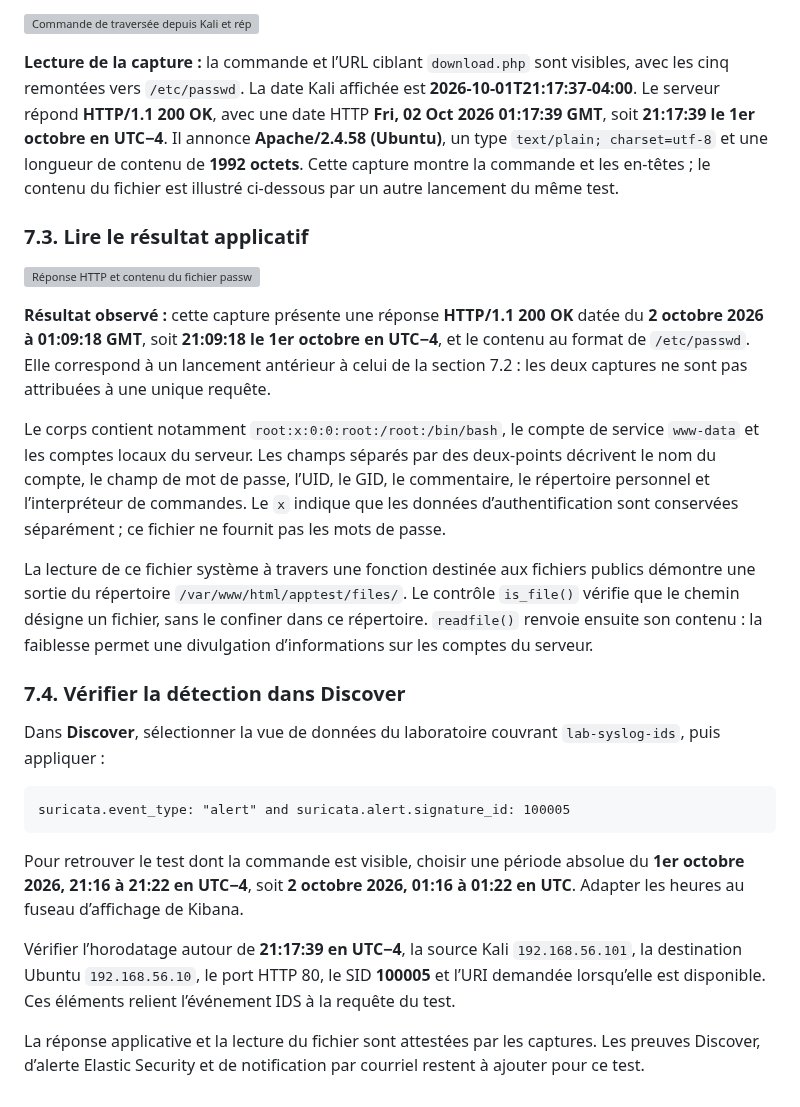
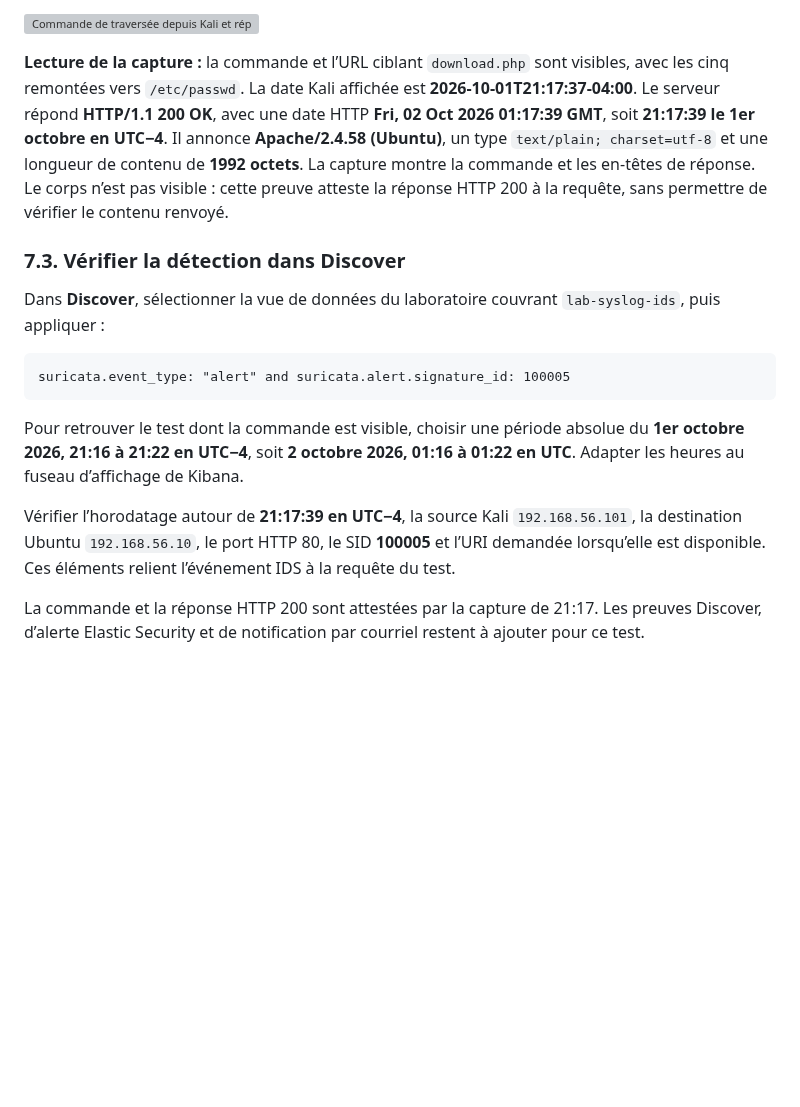
Before and after one commit to Chris-Lorys/Conception-deploiement-SOC, a Markdown page: docs/06-guide-utilisation.md, the part around the change. GitHub-like rendering; blank space fills up the shorter version; grey boxes are pictures that could not be loaded.

Commit message:
docs: conserver uniquement les preuves du test de traversée de 21:17

```diff
--- a/docs/06-guide-utilisation.md
+++ b/docs/06-guide-utilisation.md
@@ -887,19 +887,9 @@ L’option `-i` affiche les en-têtes HTTP avec le corps de la réponse ; `--max
 
 ![Commande de traversée depuis Kali et réponse HTTP 200](../captures/scenarios/traversee-requete-kali.png)
 
-**Lecture de la capture :** la commande et l’URL ciblant `download.php` sont visibles, avec les cinq remontées vers `/etc/passwd`. La date Kali affichée est **2026-10-01T21:17:37-04:00**. Le serveur répond **HTTP/1.1 200 OK**, avec une date HTTP **Fri, 02 Oct 2026 01:17:39 GMT**, soit **21:17:39 le 1er octobre en UTC−4**. Il annonce **Apache/2.4.58 (Ubuntu)**, un type `text/plain; charset=utf-8` et une longueur de contenu de **1992 octets**. Cette capture montre la commande et les en-têtes ; le contenu du fichier est illustré ci-dessous par un autre lancement du même test.
+**Lecture de la capture :** la commande et l’URL ciblant `download.php` sont visibles, avec les cinq remontées vers `/etc/passwd`. La date Kali affichée est **2026-10-01T21:17:37-04:00**. Le serveur répond **HTTP/1.1 200 OK**, avec une date HTTP **Fri, 02 Oct 2026 01:17:39 GMT**, soit **21:17:39 le 1er octobre en UTC−4**. Il annonce **Apache/2.4.58 (Ubuntu)**, un type `text/plain; charset=utf-8` et une longueur de contenu de **1992 octets**. La capture montre la commande et les en-têtes de réponse. Le corps n’est pas visible : cette preuve atteste la réponse HTTP 200 à la requête, sans permettre de vérifier le contenu renvoyé.
 
-### 7.3. Lire le résultat applicatif
-
-![Réponse HTTP et contenu du fichier passwd](../captures/scenarios/traversee-test-passwd.png)
-
-**Résultat observé :** cette capture présente une réponse **HTTP/1.1 200 OK** datée du **2 octobre 2026 à 01:09:18 GMT**, soit **21:09:18 le 1er octobre en UTC−4**, et le contenu au format de `/etc/passwd`. Elle correspond à un lancement antérieur à celui de la section 7.2 : les deux captures ne sont pas attribuées à une unique requête.
-
-Le corps contient notamment `root:x:0:0:root:/root:/bin/bash`, le compte de service `www-data` et les comptes locaux du serveur. Les champs séparés par des deux-points décrivent le nom du compte, le champ de mot de passe, l’UID, le GID, le commentaire, le répertoire personnel et l’interpréteur de commandes. Le `x` indique que les données d’authentification sont conservées séparément ; ce fichier ne fournit pas les mots de passe.
-
-La lecture de ce fichier système à travers une fonction destinée aux fichiers publics démontre une sortie du répertoire `/var/www/html/apptest/files/`. Le contrôle `is_file()` vérifie que le chemin désigne un fichier, sans le confiner dans ce répertoire. `readfile()` renvoie ensuite son contenu : la faiblesse permet une divulgation d’informations sur les comptes du serveur.
-
-### 7.4. Vérifier la détection dans Discover
+### 7.3. Vérifier la détection dans Discover
 
 Dans **Discover**, sélectionner la vue de données du laboratoire couvrant `lab-syslog-ids`, puis appliquer :
 
@@ -911,4 +901,4 @@ Pour retrouver le test dont la commande est visible, choisir une période absolu
 
 Vérifier l’horodatage autour de **21:17:39 en UTC−4**, la source Kali `192.168.56.101`, la destination Ubuntu `192.168.56.10`, le port HTTP 80, le SID **100005** et l’URI demandée lorsqu’elle est disponible. Ces éléments relient l’événement IDS à la requête du test.
 
-La réponse applicative et la lecture du fichier sont attestées par les captures. Les preuves Discover, d’alerte Elastic Security et de notification par courriel restent à ajouter pour ce test.
+La commande et la réponse HTTP 200 sont attestées par la capture de 21:17. Les preuves Discover, d’alerte Elastic Security et de notification par courriel restent à ajouter pour ce test.
```
